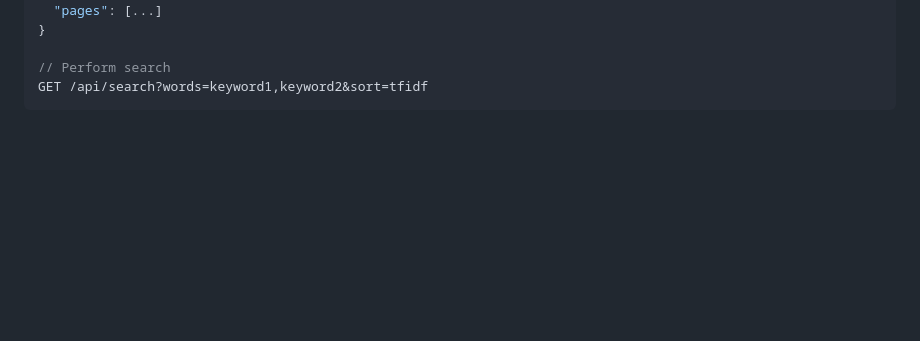
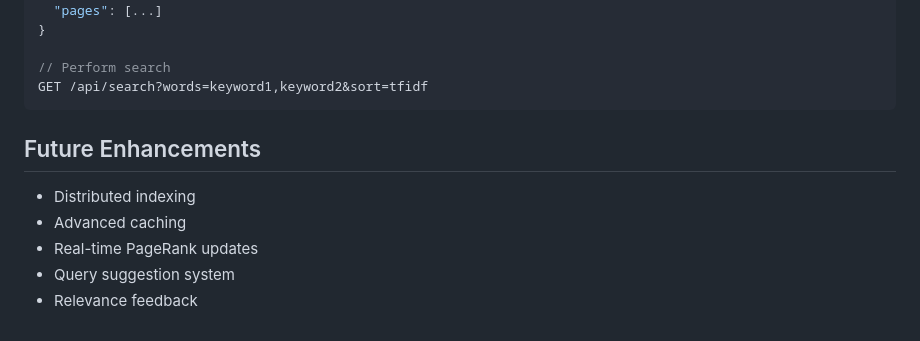
Before and after one commit to ZyadHamed/WebSearchEngine, a Markdown page: IndexingAPI/readme.md, the part around the change printed below. Drawn GitHub-style; blank space fills up the shorter version.

````diff
--- a/IndexingAPI/readme.md
+++ b/IndexingAPI/readme.md
@@ -160,3 +159,10 @@ POST /api/index
 // Perform search
 GET /api/search?words=keyword1,keyword2&sort=tfidf
 ```
+
+## Future Enhancements
+- Distributed indexing
+- Advanced caching
+- Real-time PageRank updates
+- Query suggestion system
+- Relevance feedback
````
Also changed, not shown: other parts of IndexingAPI/readme.md (+0 -1 lines).
